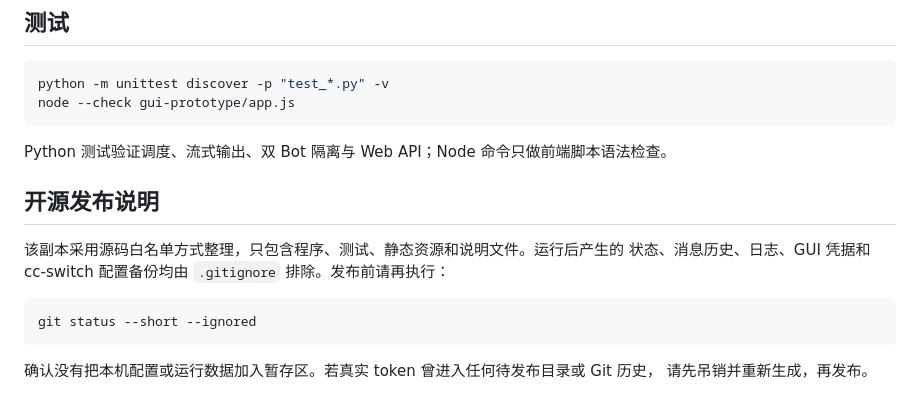
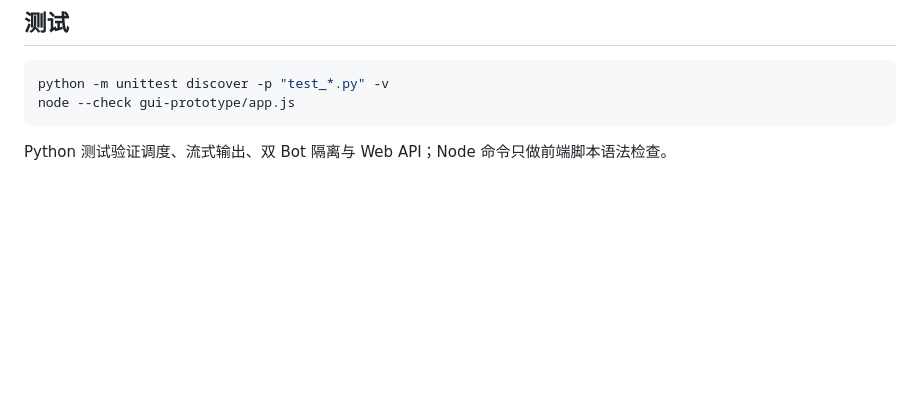
Before and after one commit to firefly206521/tg_remote_control, a Markdown page: README.md, the part around the change. Drawn GitHub-style; blank space fills up the shorter version.

Commit message:
重新初始化提交

````diff
--- a/README.md
+++ b/README.md
@@ -143,15 +143,3 @@ node --check gui-prototype/app.js
 ```
 
 Python 测试验证调度、流式输出、双 Bot 隔离与 Web API；Node 命令只做前端脚本语法检查。
-
-## 开源发布说明
-
-该副本采用源码白名单方式整理，只包含程序、测试、静态资源和说明文件。运行后产生的
-状态、消息历史、日志、GUI 凭据和 cc-switch 配置备份均由 `.gitignore` 排除。发布前请再执行：
-
-```powershell
-git status --short --ignored
-```
-
-确认没有把本机配置或运行数据加入暂存区。若真实 token 曾进入任何待发布目录或 Git 历史，
-请先吊销并重新生成，再发布。
````
